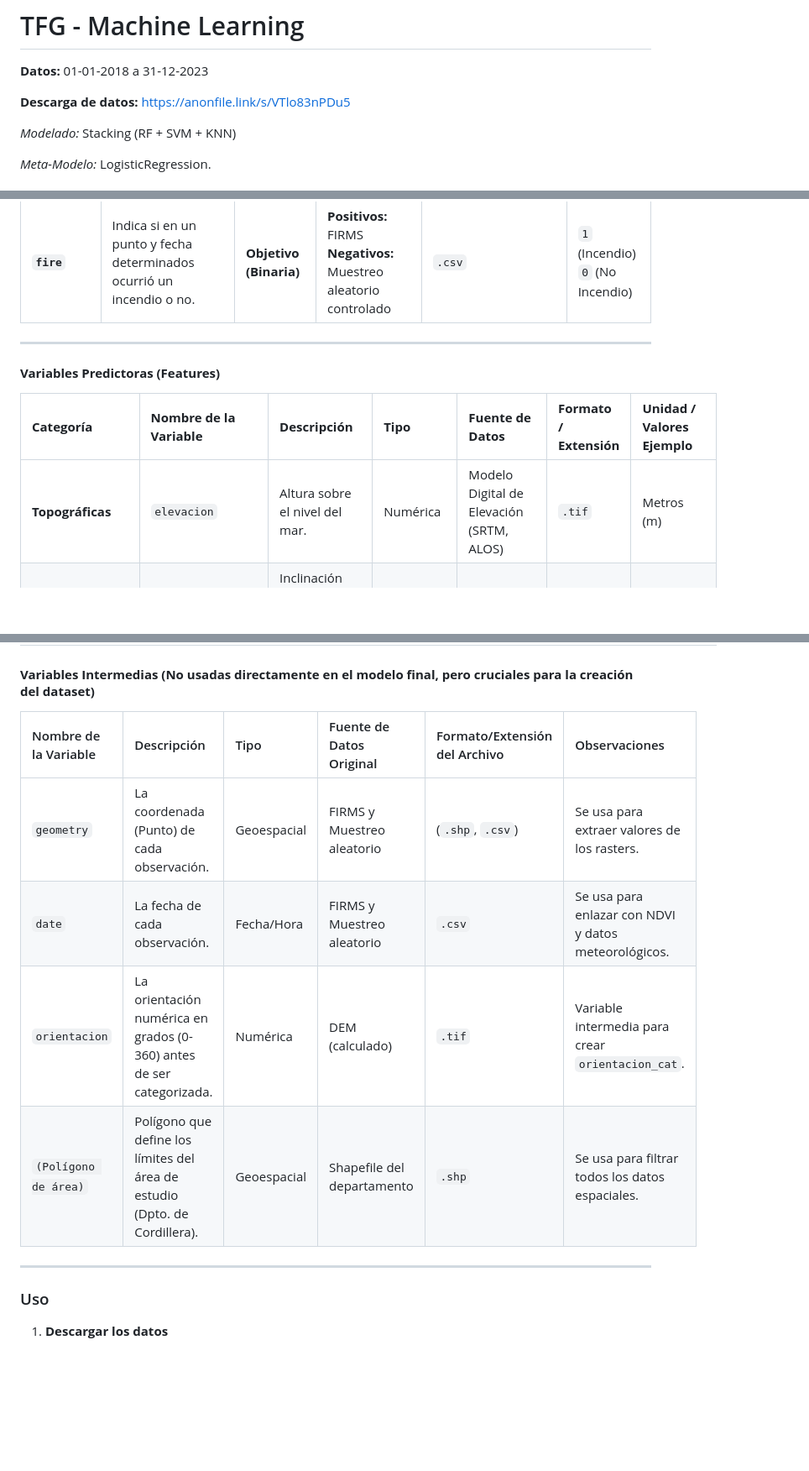
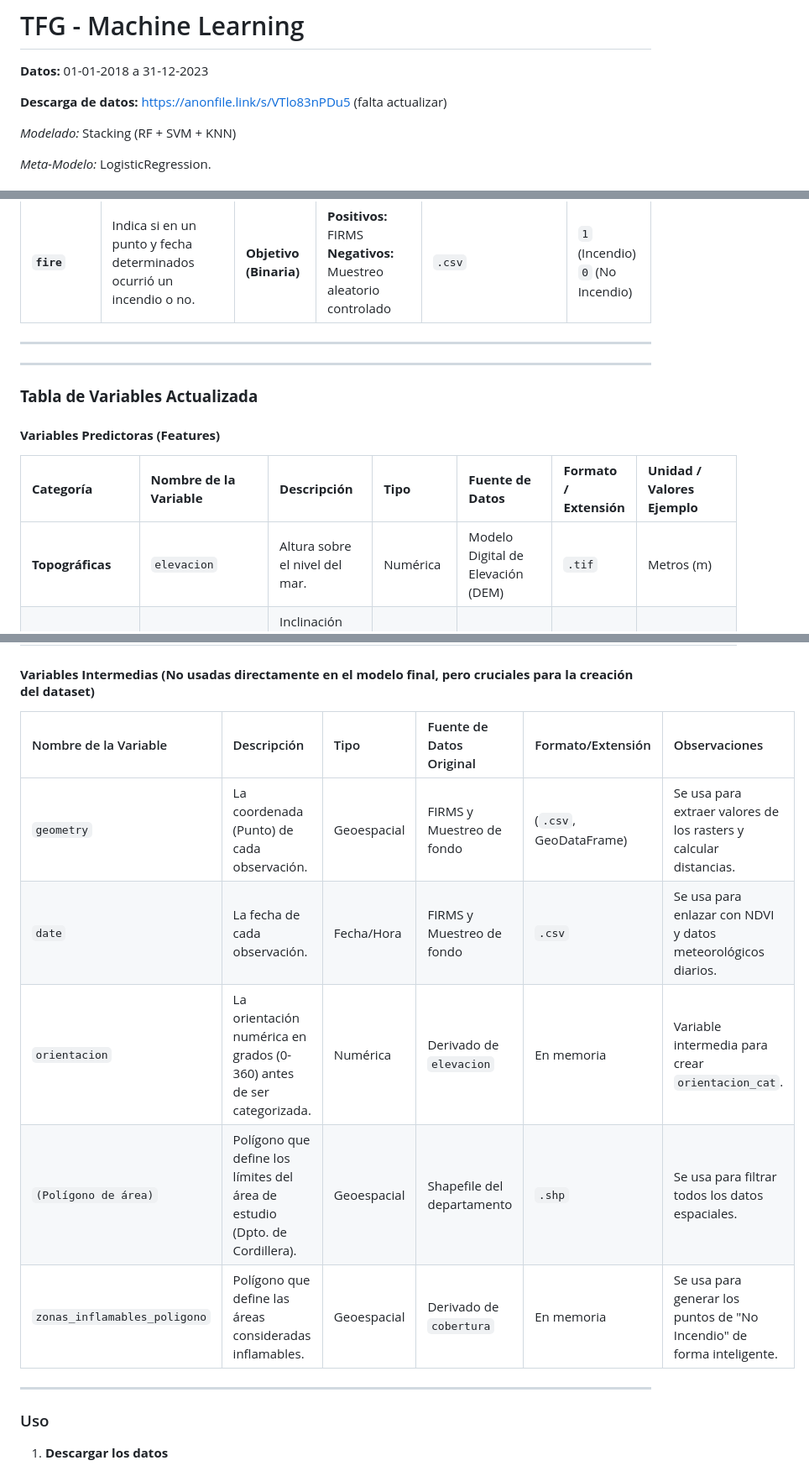
Before and after one commit to AlexArce2000/stacking-ML-tfg, a Markdown page: README.md, 3 parts joined by grey strips. Shown at 84% size. Drawn GitHub-style; blank space fills up the shorter version.

```diff
--- a/README.md
+++ b/README.md
@@ -2,7 +2,7 @@
 
 **Datos:** 01-01-2018 a 31-12-2023
 
-**Descarga de datos:** https://anonfile.link/s/VTlo83nPDu5
+**Descarga de datos:** https://anonfile.link/s/VTlo83nPDu5 (falta actualizar)
 
 *Modelado:*
 Stacking (RF + SVM + KNN)
@@ -45,8 +45,13 @@ LogisticRegression.
 | **`fire`** | Indica si en un punto y fecha determinados ocurrió un incendio o no. | **Objetivo (Binaria)** | **Positivos:** FIRMS<br>**Negativos:** Muestreo aleatorio controlado | `.csv` | `1` (Incendio)<br>`0` (No Incendio) |
 
 ---
+---
+
+### **Tabla de Variables Actualizada**
+
 #### **Variables Predictoras (Features)**
+
 | **Categoría** | **Nombre de la Variable** | **Descripción** | **Tipo** | **Fuente de Datos** | **Formato / Extensión** | **Unidad / Valores Ejemplo** |
 | :--- | :--- | :--- | :--- | :--- | :--- | :--- |
-| **Topográficas** | `elevacion` | Altura sobre el nivel del mar. | Numérica | Modelo Digital de Elevación (SRTM, ALOS) | `.tif` | Metros (m) |
+| **Topográficas** | `elevacion` | Altura sobre el nivel del mar. | Numérica | Modelo Digital de Elevación (DEM) | `.tif` | Metros (m) |
 | | `pendiente` | Inclinación del terreno; influye en la velocidad de propagación del fuego. | Numérica | Derivado de `elevacion` | `.tif` | Grados (°) |
@@ -62,14 +68,15 @@ LogisticRegression.
 
 #### **Variables Intermedias (No usadas directamente en el modelo final, pero cruciales para la creación del dataset)**
 
-| Nombre de la Variable | Descripción | Tipo | Fuente de Datos Original | Formato/Extensión del Archivo | Observaciones |
-| :-------------------- | :---------- | :--- | :----------------------- | :---------------------------- | :-------------- |
-| `geometry` | La coordenada (Punto) de cada observación. | Geoespacial | FIRMS y Muestreo aleatorio | (`.shp`, `.csv`) | Se usa para extraer valores de los rasters. |
-| `date` | La fecha de cada observación. | Fecha/Hora | FIRMS y Muestreo aleatorio | `.csv` | Se usa para enlazar con NDVI y datos meteorológicos. |
-| `orientacion` | La orientación numérica en grados (0-360) antes de ser categorizada. | Numérica | DEM (calculado) | `.tif` | Variable intermedia para crear `orientacion_cat`. |
+| Nombre de la Variable | Descripción | Tipo | Fuente de Datos Original | Formato/Extensión | Observaciones |
+| :-------------------- | :---------- | :--- | :----------------------- | :------------------ | :-------------- |
+| `geometry` | La coordenada (Punto) de cada observación. | Geoespacial | FIRMS y Muestreo de fondo | (`.csv`, GeoDataFrame) | Se usa para extraer valores de los rasters y calcular distancias. |
+| `date` | La fecha de cada observación. | Fecha/Hora | FIRMS y Muestreo de fondo | `.csv` | Se usa para enlazar con NDVI y datos meteorológicos diarios. |
+| `orientacion` | La orientación numérica en grados (0-360) antes de ser categorizada. | Numérica | Derivado de `elevacion` | En memoria | Variable intermedia para crear `orientacion_cat`. |
 | `(Polígono de área)` | Polígono que define los límites del área de estudio (Dpto. de Cordillera). | Geoespacial | Shapefile del departamento | `.shp` | Se usa para filtrar todos los datos espaciales. |
+|`zonas_inflamables_poligono`| Polígono que define las áreas consideradas inflamables. | Geoespacial | Derivado de `cobertura` | En memoria | Se usa para generar los puntos de "No Incendio" de forma inteligente. |
 
-----
+---
 
 
 
```
Also changed, not shown: other parts of README.md (+10 -9 lines).
